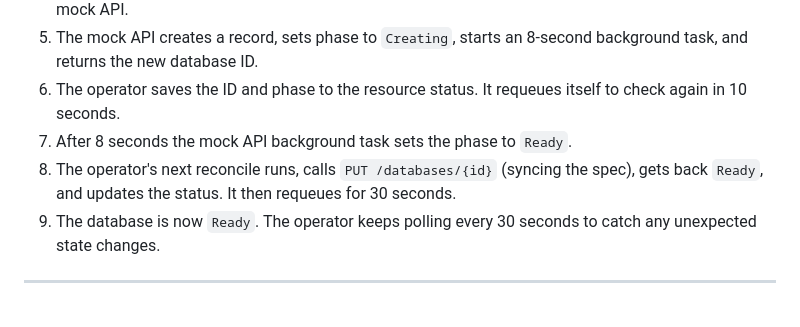
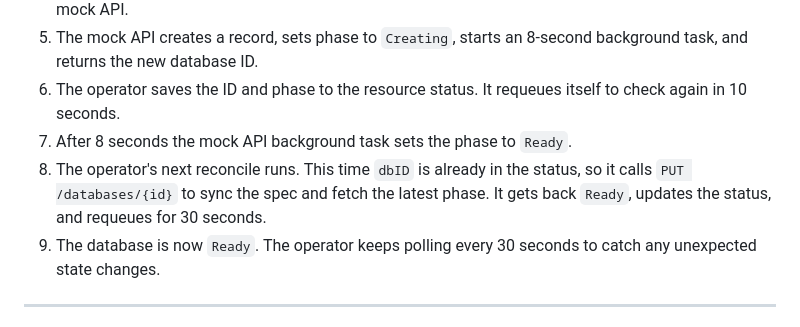
Before and after one commit to wheezy0/oracle-operator-lab, a Markdown page: docs/TLDR_PRESENTATION.md, the part around the change. GitHub-like rendering.

Commit message:
Fix TLDR: clarify POST vs PUT in create workflow
Step 8 now explains that PUT is used because dbID is already stored
in status — distinguishing it from the initial POST in step 4.

Co-Authored-By: Claude Sonnet 4.6 <noreply@anthropic.com>

```diff
--- a/docs/TLDR_PRESENTATION.md
+++ b/docs/TLDR_PRESENTATION.md
@@ -35,7 +35,7 @@ Packages everything into a single installable unit. One `helm install` command c
 5. The mock API creates a record, sets phase to `Creating`, starts an 8-second background task, and returns the new database ID.
 6. The operator saves the ID and phase to the resource status. It requeues itself to check again in 10 seconds.
 7. After 8 seconds the mock API background task sets the phase to `Ready`.
-8. The operator's next reconcile runs, calls `PUT /databases/{id}` (syncing the spec), gets back `Ready`, and updates the status. It then requeues for 30 seconds.
+8. The operator's next reconcile runs. This time `dbID` is already in the status, so it calls `PUT /databases/{id}` to sync the spec and fetch the latest phase. It gets back `Ready`, updates the status, and requeues for 30 seconds.
 9. The database is now `Ready`. The operator keeps polling every 30 seconds to catch any unexpected state changes.
 
 ---
```
